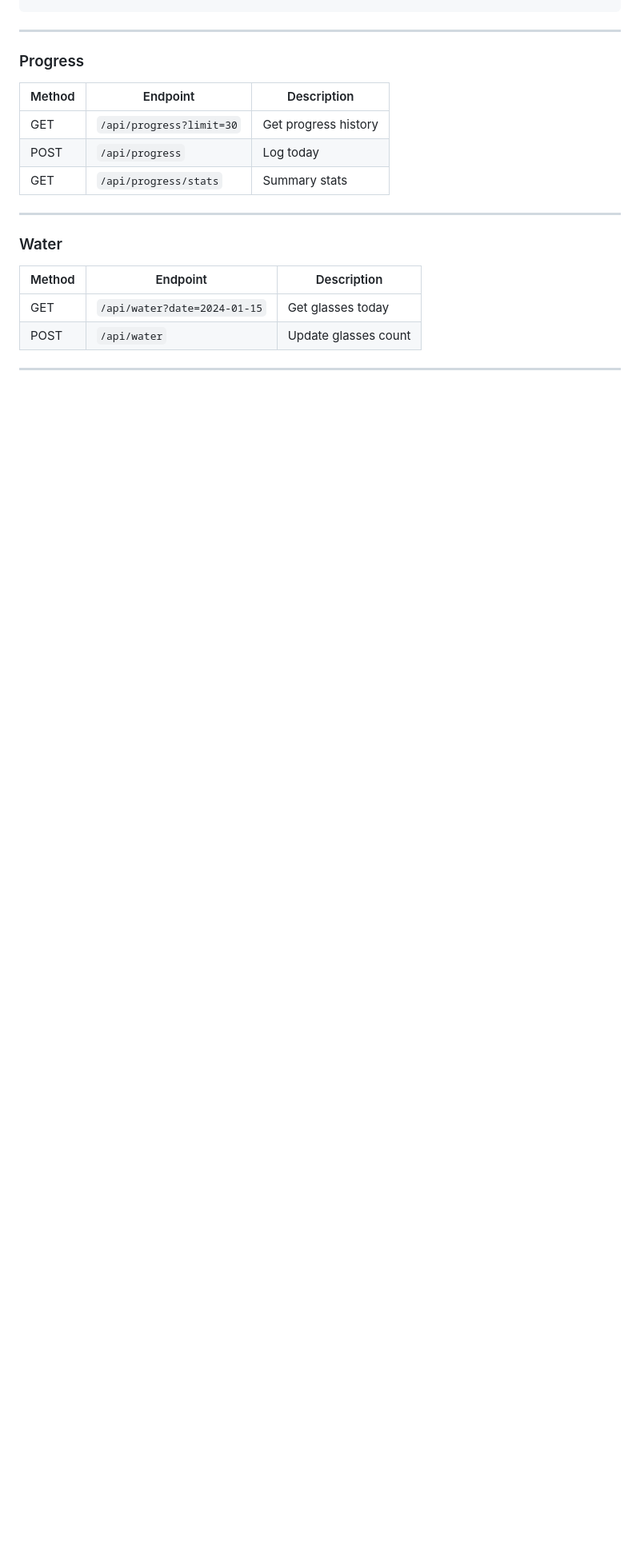
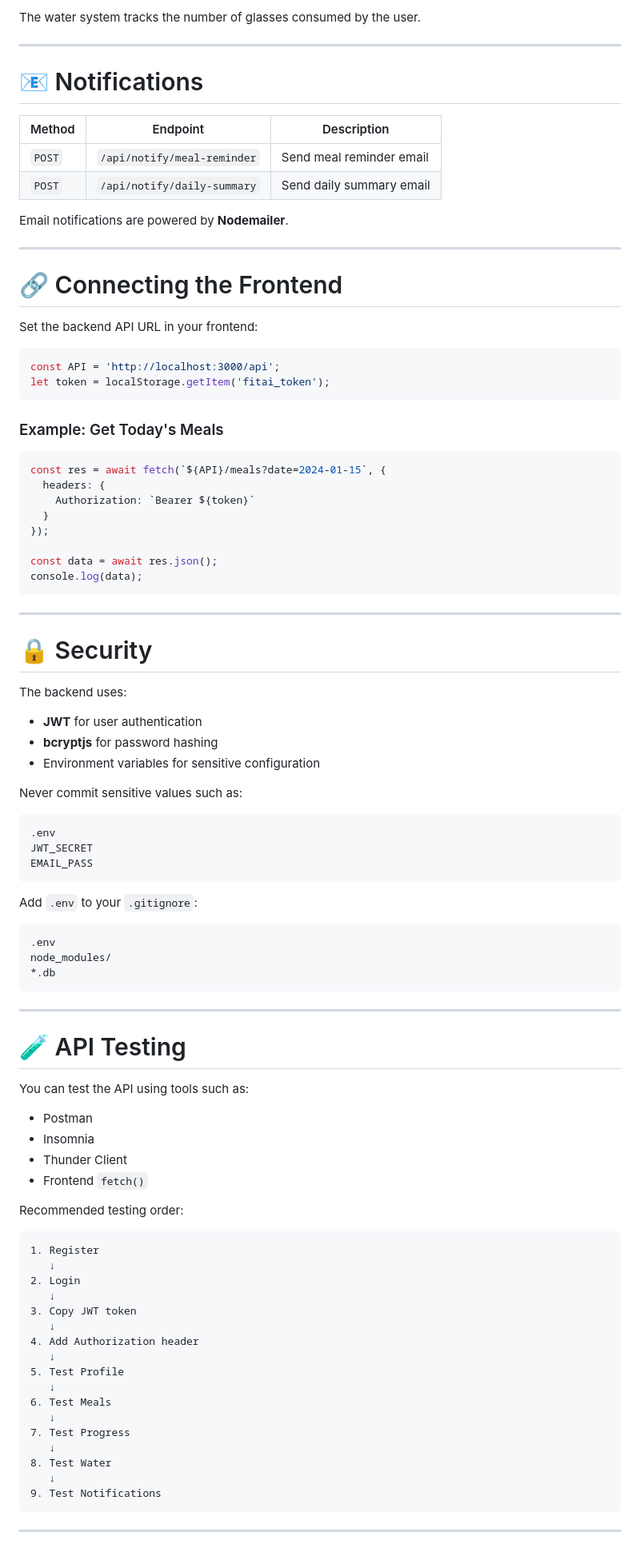
Before and after one commit to SMDANAS02/A-Smart-Meal-Notification-Calorie-Overflow-Management-, a Markdown page: README.md, the part around one of its changes. Shown at 80% size. Drawn GitHub-style; blank space fills up the shorter version.

````diff
--- a/README.md
+++ b/README.md
@@ -143,21 +366,98 @@ Should show: `{ "status": "ok", "message": "🔥 FitAI Backend is running!" }`
+The water system tracks the number of glasses consumed by the user.
+
+---
+
+# 📧 Notifications
+
+| Method | Endpoint                    | Description              |
+| ------ | --------------------------- | ------------------------ |
+| `POST` | `/api/notify/meal-reminder` | Send meal reminder email |
+| `POST` | `/api/notify/daily-summary` | Send daily summary email |
+
+Email notifications are powered by **Nodemailer**.
+
+---
+
+# 🔗 Connecting the Frontend
+
+Set the backend API URL in your frontend:
+
+```javascript
+const API = 'http://localhost:3000/api';
+let token = localStorage.getItem('fitai_token');
+```
+
+### Example: Get Today's Meals
+
+```javascript
+const res = await fetch(`${API}/meals?date=2024-01-15`, {
+  headers: {
+    Authorization: `Bearer ${token}`
+  }
+});
+
+const data = await res.json();
+console.log(data);
 ```
 
 ---
 
-### Progress
-| Method | Endpoint | Description |
-|--------|----------|-------------|
-| GET | `/api/progress?limit=30` | Get progress history |
-| POST | `/api/progress` | Log today |
-| GET | `/api/progress/stats` | Summary stats |
+# 🔒 Security
+
+The backend uses:
+
+* **JWT** for user authentication
+* **bcryptjs** for password hashing
+* Environment variables for sensitive configuration
+
+Never commit sensitive values such as:
+
+```text
+.env
+JWT_SECRET
+EMAIL_PASS
+```
+
+Add `.env` to your `.gitignore`:
+
+```gitignore
+.env
+node_modules/
+*.db
+```
 
 ---
 
-### Water
-| Method | Endpoint | Description |
-|--------|----------|-------------|
-| GET | `/api/water?date=2024-01-15` | Get glasses today |
-| POST | `/api/water` | Update glasses count |
+# 🧪 API Testing
+
+You can test the API using tools such as:
+
+* Postman
+* Insomnia
+* Thunder Client
+* Frontend `fetch()`
+
+Recommended testing order:
+
+```text
+1. Register
+   ↓
+2. Login
+   ↓
+3. Copy JWT token
+   ↓
+4. Add Authorization header
+   ↓
+5. Test Profile
+   ↓
+6. Test Meals
+   ↓
+7. Test Progress
+   ↓
+8. Test Water
+   ↓
+9. Test Notifications
+```
 
 ---
 
````
Also changed, not shown: other parts of README.md (+323 -101 lines).
